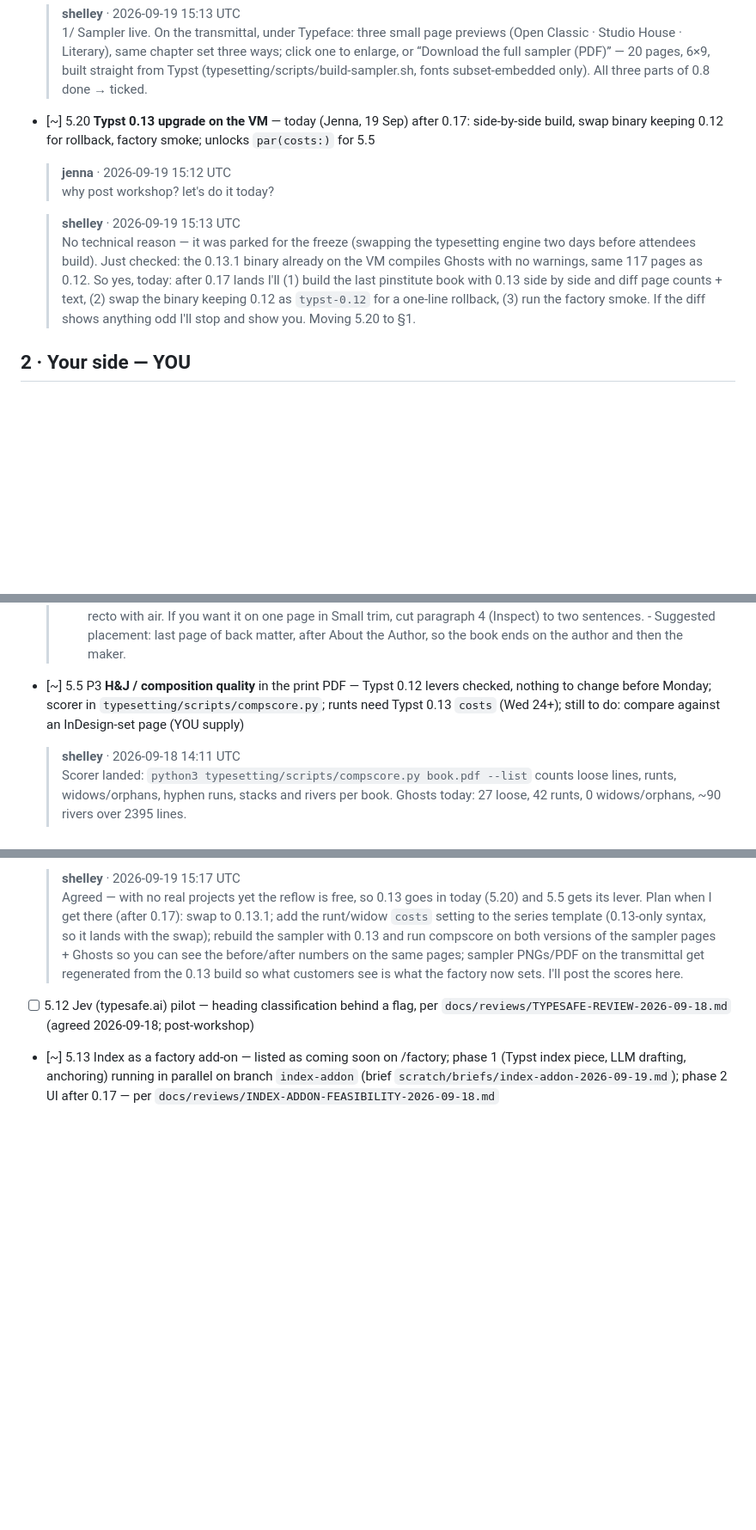
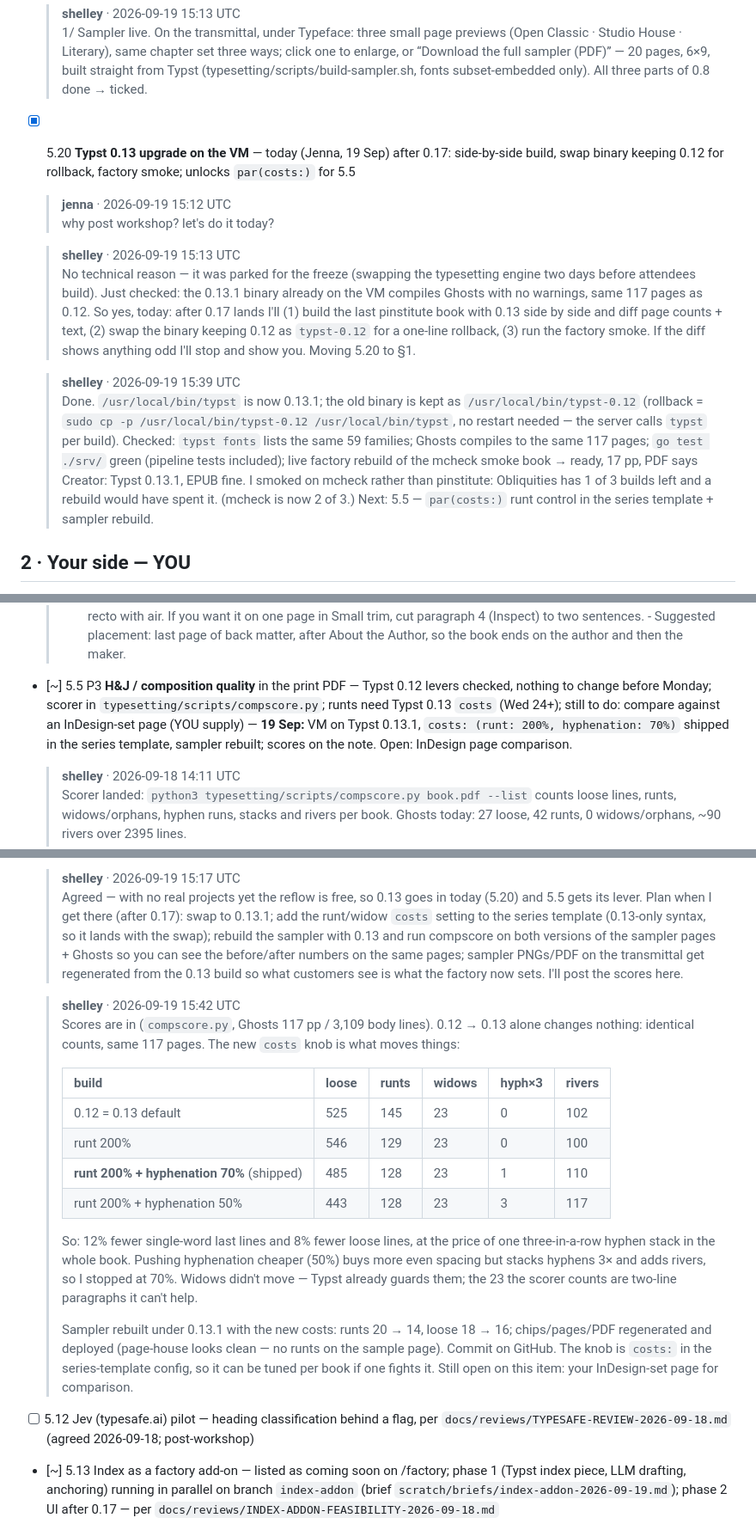
Before and after one commit to djinna/jdbbs, a Markdown page: docs/runs/PUNCHLIST-2026-09-19.md, 3 parts joined by grey strips. Shown: that part at 86% size. Drawn GitHub-style; blank space fills up the shorter version.

```diff
--- a/docs/runs/PUNCHLIST-2026-09-19.md
+++ b/docs/runs/PUNCHLIST-2026-09-19.md
@@ -96,13 +108,16 @@ Previous lists archived at `/admin/runs/` (list 2: 35 of 55 ticked → `PUNCHLIS
   > **shelley** · 2026-09-19 15:13 UTC
   > 1/ Sampler live. On the transmittal, under Typeface: three small page previews (Open Classic · Studio House · Literary), same chapter set three ways; click one to enlarge, or “Download the full sampler (PDF)” — 20 pages, 6×9, built straight from Typst (typesetting/scripts/build-sampler.sh, fonts subset-embedded only). All three parts of 0.8 done → ticked.
 
-- [~] 5.20 **Typst 0.13 upgrade on the VM** — today (Jenna, 19 Sep) after 0.17: side-by-side build, swap binary keeping 0.12 for rollback, factory smoke; unlocks `par(costs:)` for 5.5
+- [x] 5.20 **Typst 0.13 upgrade on the VM** — today (Jenna, 19 Sep) after 0.17: side-by-side build, swap binary keeping 0.12 for rollback, factory smoke; unlocks `par(costs:)` for 5.5
 
   > **jenna** · 2026-09-19 15:12 UTC
   > why post workshop? let's do it today?
 
   > **shelley** · 2026-09-19 15:13 UTC
   > No technical reason — it was parked for the freeze (swapping the typesetting engine two days before attendees build). Just checked: the 0.13.1 binary already on the VM compiles Ghosts with no warnings, same 117 pages as 0.12. So yes, today: after 0.17 lands I'll (1) build the last pinstitute book with 0.13 side by side and diff page counts + text, (2) swap the binary keeping 0.12 as `typst-0.12` for a one-line rollback, (3) run the factory smoke. If the diff shows anything odd I'll stop and show you. Moving 5.20 to §1.
+
+  > **shelley** · 2026-09-19 15:39 UTC
+  > Done. `/usr/local/bin/typst` is now 0.13.1; the old binary is kept as `/usr/local/bin/typst-0.12` (rollback = `sudo cp -p /usr/local/bin/typst-0.12 /usr/local/bin/typst`, no restart needed — the server calls `typst` per build). Checked: `typst fonts` lists the same 59 families; Ghosts compiles to the same 117 pages; `go test ./srv/` green (pipeline tests included); live factory rebuild of the mcheck smoke book → ready, 17 pp, PDF says Creator: Typst 0.13.1, EPUB fine. I smoked on mcheck rather than pinstitute: Obliquities has 1 of 3 builds left and a rebuild would have spent it. (mcheck is now 2 of 3.) Next: 5.5 — `par(costs:)` runt control in the series template + sampler rebuild.
 
 
 ## 2 · Your side — YOU
@@ -173,7 +188,7 @@ Previous lists archived at `/admin/runs/` (list 2: 35 of 55 ticked → `PUNCHLIS
   > Notes for Jenna
   >  - "thirty years" and "one-person" in the last paragraph are placeholders for whatever is true; cut the sentence if you'd rather not do biography here. - "thirteen named paragraph styles" is true as of today (Signature and Glossary Entry added 2026-09-18). If the count changes, this line and the colophon change with it. - "in seconds" — a full build of a 250-page book is ~9 s on the VM; true. - The page is ~490 words; at 6 × 9 it fills one recto with air. If you want it on one page in Small trim, cut paragraph 4 (Inspect) to two sentences. - Suggested placement: last page of back matter, after About the Author, so the book ends on the author and then the maker.
 
-- [~] 5.5 P3 **H&J / composition quality** in the print PDF — Typst 0.12 levers checked, nothing to change before Monday; scorer in `typesetting/scripts/compscore.py`; runts need Typst 0.13 `costs` (Wed 24+); still to do: compare against an InDesign-set page (YOU supply)
+- [~] 5.5 P3 **H&J / composition quality** in the print PDF — Typst 0.12 levers checked, nothing to change before Monday; scorer in `typesetting/scripts/compscore.py`; runts need Typst 0.13 `costs` (Wed 24+); still to do: compare against an InDesign-set page (YOU supply) — **19 Sep:** VM on Typst 0.13.1, `costs: (runt: 200%, hyphenation: 70%)` shipped in the series template, sampler rebuilt; scores on the note. Open: InDesign page comparison.
 
   > **shelley** · 2026-09-18 14:11 UTC
   > Scorer landed: `python3 typesetting/scripts/compscore.py book.pdf --list` counts loose lines, runts, widows/orphans, hyphen runs, stacks and rivers per book. Ghosts today: 27 loose, 42 runts, 0 widows/orphans, ~90 rivers over 2395 lines.
@@ -188,6 +203,20 @@ Previous lists archived at `/admin/runs/` (list 2: 35 of 55 ticked → `PUNCHLIS
 
   > **shelley** · 2026-09-19 15:17 UTC
   > Agreed — with no real projects yet the reflow is free, so 0.13 goes in today (5.20) and 5.5 gets its lever. Plan when I get there (after 0.17): swap to 0.13.1; add the runt/widow `costs` setting to the series template (0.13-only syntax, so it lands with the swap); rebuild the sampler with 0.13 and run compscore on both versions of the sampler pages + Ghosts so you can see the before/after numbers on the same pages; sampler PNGs/PDF on the transmittal get regenerated from the 0.13 build so what customers see is what the factory now sets. I'll post the scores here.
+
+  > **shelley** · 2026-09-19 15:42 UTC
+  > Scores are in (`compscore.py`, Ghosts 117 pp / 3,109 body lines). 0.12 → 0.13 alone changes nothing: identical counts, same 117 pages. The new `costs` knob is what moves things:
+  >
+  > | build | loose | runts | widows | hyph×3 | rivers |
+  > |---|---|---|---|---|---|
+  > | 0.12 = 0.13 default | 525 | 145 | 23 | 0 | 102 |
+  > | runt 200% | 546 | 129 | 23 | 0 | 100 |
+  > | **runt 200% + hyphenation 70%** (shipped) | 485 | 128 | 23 | 1 | 110 |
+  > | runt 200% + hyphenation 50% | 443 | 128 | 23 | 3 | 117 |
+  >
+  > So: 12% fewer single-word last lines and 8% fewer loose lines, at the price of one three-in-a-row hyphen stack in the whole book. Pushing hyphenation cheaper (50%) buys more even spacing but stacks hyphens 3× and adds rivers, so I stopped at 70%. Widows didn't move — Typst already guards them; the 23 the scorer counts are two-line paragraphs it can't help.
+  >
+  > Sampler rebuilt under 0.13.1 with the new costs: runts 20 → 14, loose 18 → 16; chips/pages/PDF regenerated and deployed (page-house looks clean — no runts on the sample page). Commit on GitHub. The knob is `costs:` in the series-template config, so it can be tuned per book if one fights it. Still open on this item: your InDesign-set page for comparison.
 
 - [ ] 5.12 Jev (typesafe.ai) pilot — heading classification behind a flag, per `docs/reviews/TYPESAFE-REVIEW-2026-09-18.md` (agreed 2026-09-18; post-workshop)
 - [~] 5.13 Index as a factory add-on — listed as coming soon on /factory; phase 1 (Typst index piece, LLM drafting, anchoring) running in parallel on branch `index-addon` (brief `scratch/briefs/index-addon-2026-09-19.md`); phase 2 UI after 0.17 — per `docs/reviews/INDEX-ADDON-FEASIBILITY-2026-09-18.md`
```
Also changed, not shown: other parts of docs/runs/PUNCHLIST-2026-09-19.md (+14 -2 lines), DEPLOY.md (+1 -1 lines), docs/runs/img/017-one-factory-live.png (added), docs/runs/img/017-one-factory-mobile.png (added), 1 other file.
